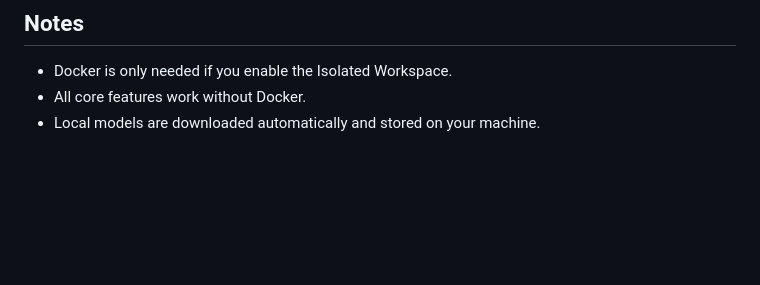
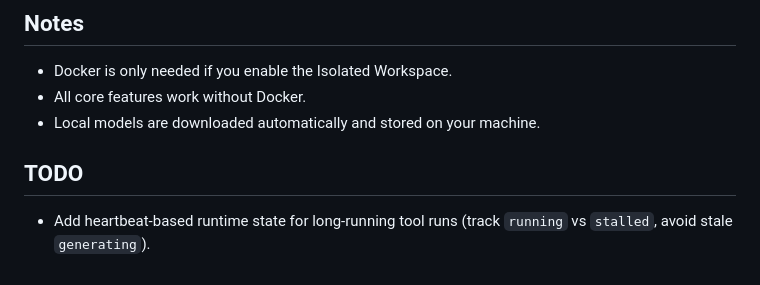
Before and after one commit to mornville/intelligravex, a Markdown page: README.md, the part around the change. Rendered like a GitHub page; blank space fills up the shorter version.

Commit message:
docs: add TODO for long-running task state

```diff
--- a/README.md
+++ b/README.md
@@ -185,3 +185,7 @@ Override the Isolated Workspace image if needed:
 - Docker is only needed if you enable the Isolated Workspace.
 - All core features work without Docker.
 - Local models are downloaded automatically and stored on your machine.
+
+## TODO
+
+- Add heartbeat-based runtime state for long-running tool runs (track `running` vs `stalled`, avoid stale `generating`).
```
